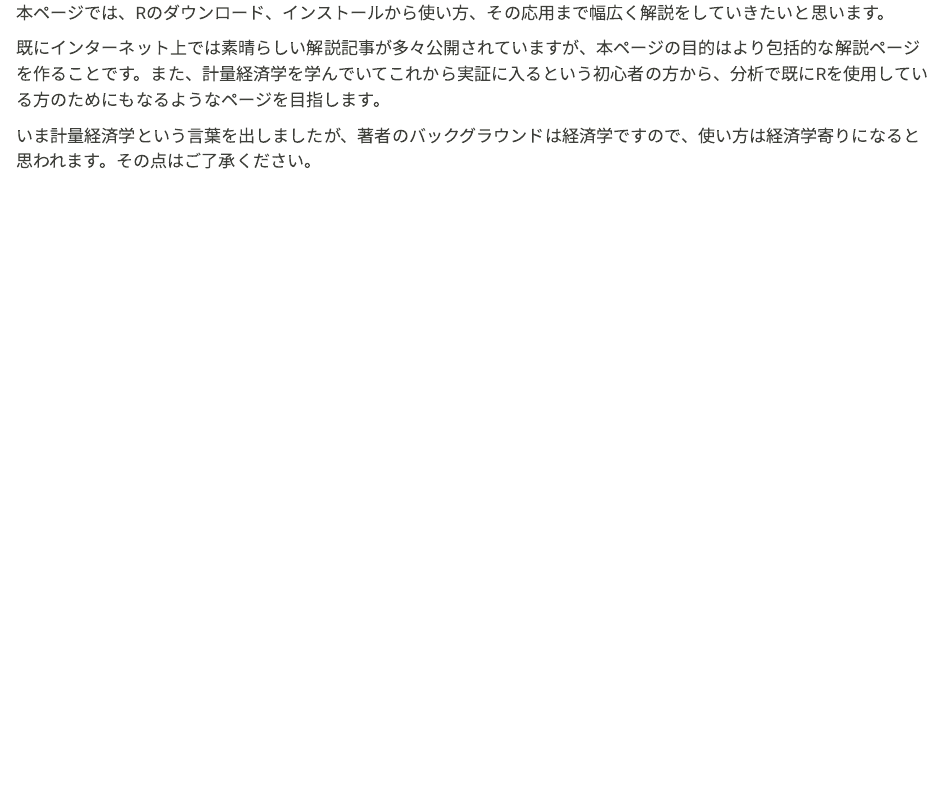
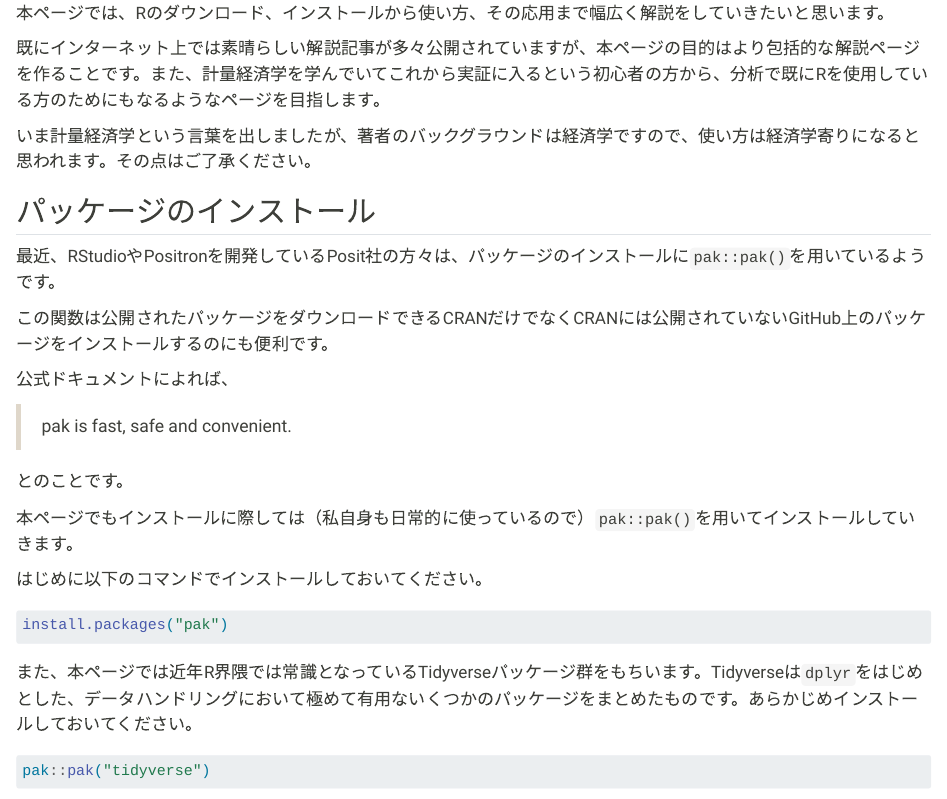
Before and after one commit to yo5uke/life-with-r, a Quarto document (index.qmd): the page in a window 1100 px wide, from 100 px down. Rendered offline with R 4.5, knitr and Pandoc in place of Quarto, with nearby package versions; some code elsewhere in the file could not run offline.

Commit message:
Add package installation instructions to index.qmd

````diff
--- a/index.qmd
+++ b/index.qmd
@@ -14,6 +14,32 @@ editor: visual
 既にインターネット上では素晴らしい解説記事が多々公開されていますが、本ページの目的はより包括的な解説ページを作ることです。また、計量経済学を学んでいてこれから実証に入るという初心者の方から、分析で既にRを使用している方のためにもなるようなページを目指します。
 
 いま計量経済学という言葉を出しましたが、著者のバックグラウンドは経済学ですので、使い方は経済学寄りになると思われます。その点はご了承ください。
+
+## パッケージのインストール
+
+最近、RStudioやPositronを開発しているPosit社の方々は、パッケージのインストールに`pak::pak()`を用いているようです。
+
+この関数は公開されたパッケージをダウンロードできるCRANだけでなくCRANには公開されていないGitHub上のパッケージをインストールするのにも便利です。
+
+公式ドキュメントによれば、
+
+> pak is fast, safe and convenient.
+
+とのことです。
+
+本ページでもインストールに際しては（私自身も日常的に使っているので）`pak::pak()`を用いてインストールしていきます。
+
+はじめに以下のコマンドでインストールしておいてください。
+
+``` r
+install.packages("pak")
+```
+
+また、本ページでは近年R界隈では常識となっているTidyverseパッケージ群をもちいます。Tidyverseは`dplyr`をはじめとした、データハンドリングにおいて極めて有用ないくつかのパッケージをまとめたものです。あらかじめインストールしておいてください。
+
+``` r
+pak::pak("tidyverse")
+```
 
 ::: callout-note
 ## 執筆環境
````
